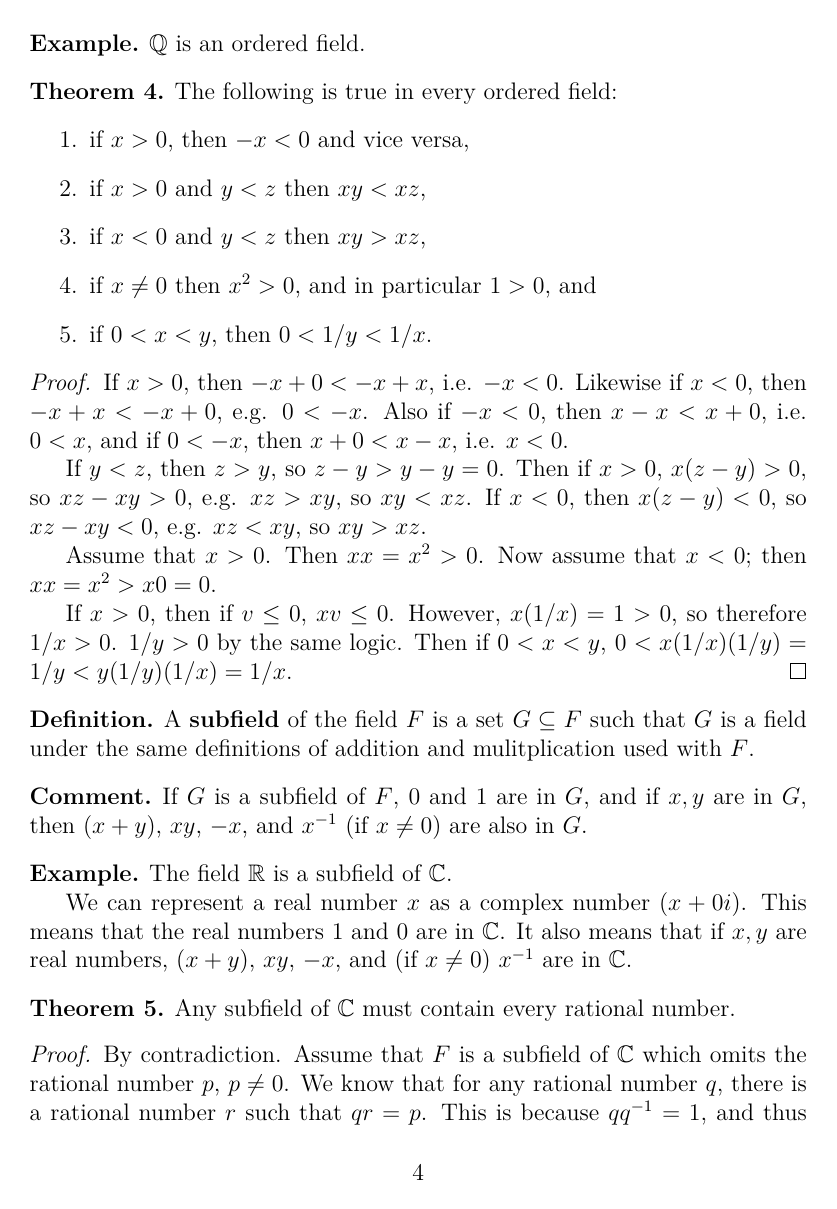
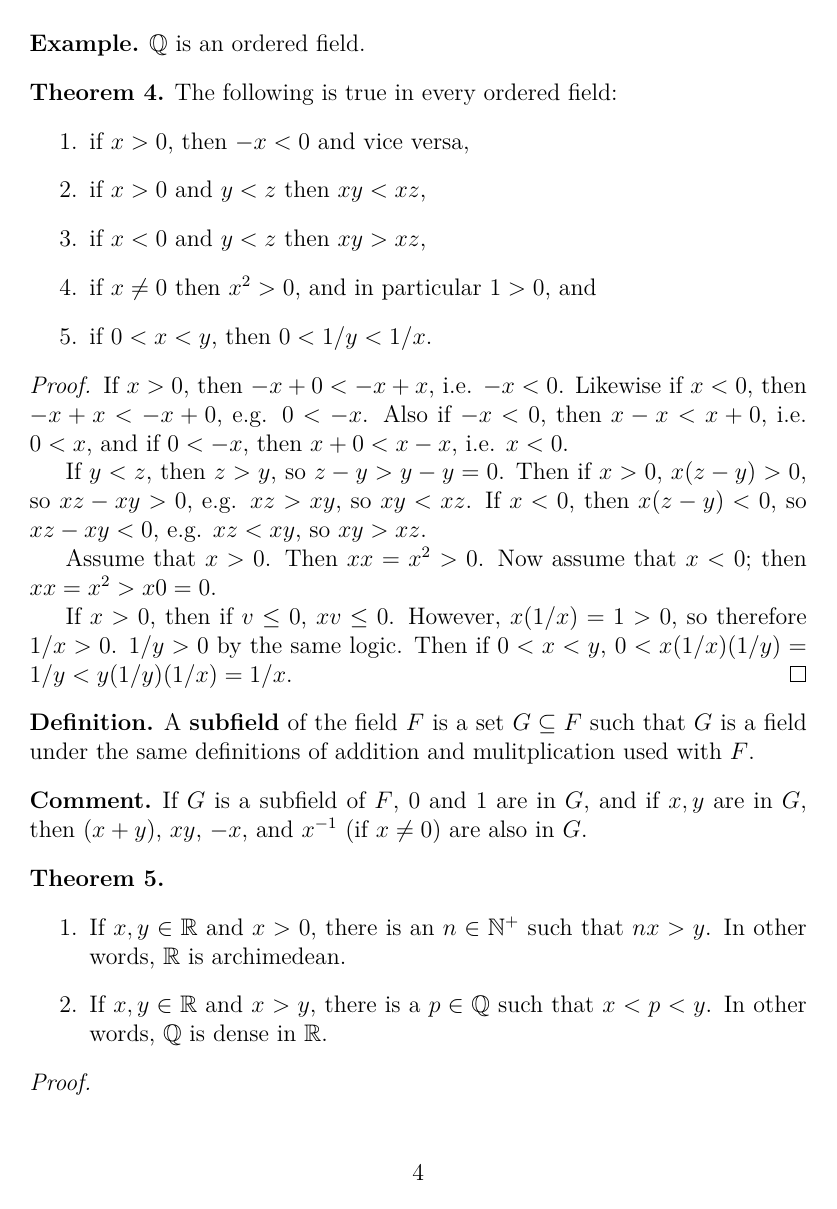
Before and after one commit to spinnylights/math-work, a LaTeX document (linear_algebra/foundations/fields.tex): page 4 of 6 before the commit and page 4 of 7 after it. Compiled offline with XeLaTeX.

Commit message:
Prove real number field is archimedean

```diff
--- a/linear_algebra/foundations/fields.tex
+++ b/linear_algebra/foundations/fields.tex
@@ -239,4 +239,17 @@
   $x \neq 0$) are also in $G$.
 \end{comm}
 
-\begin{exm}
+\begin{thm}
+  \
+  \begin{enumerate}
+    \item
+      If $x,y \in \mathbb{R}$ and $x > 0$, there is an $n \in \mathbb{N}^+$ such that
+      $nx > y$. In other words, $\mathbb{R}$ is archimedean.
+    \item
+      If $x,y \in \mathbb{R}$ and $x > y$, there is a $p \in \mathbb{Q}$ such that $x
+      < p < y$. In other words, $\mathbb{Q}$ is dense in $\mathbb{R}$.
+  \end{enumerate}
+
+  \begin{proof}
+    \
+    \begin{enumerate}
```
Also changed, not shown: linear_algebra/foundations/fields.tex (17 more changed lines).
